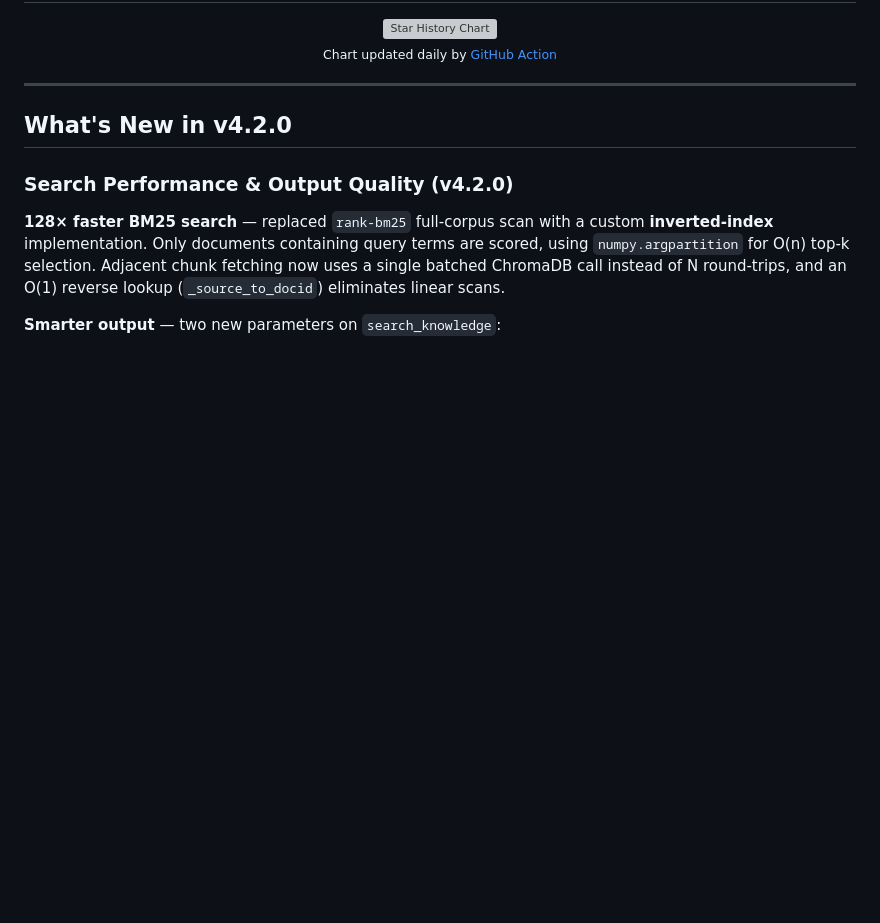
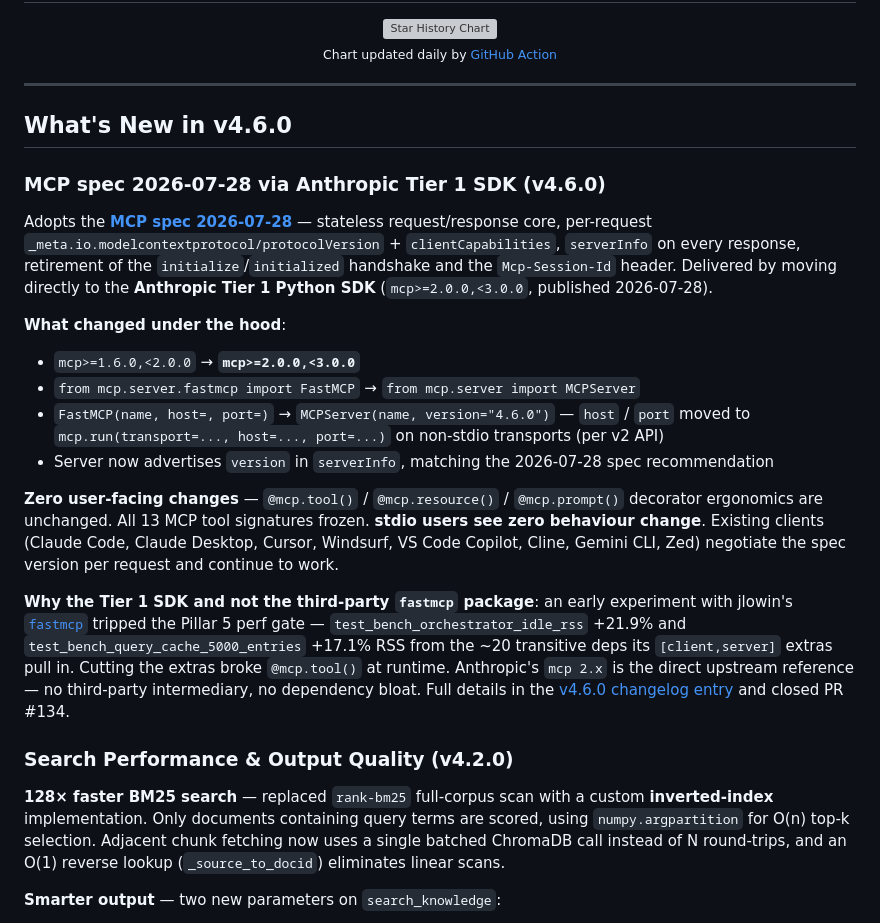
Before and after one commit to imakealol/knowledge-rag, a Markdown page: README.md, the part around the change. Rendered like a GitHub page; blank space fills up the shorter version; grey boxes are pictures that could not be loaded.

Commit message:
docs(readme): promote v4.6.0 MCP spec 2026-07-28 migration to What's New section (#136)
Docs-only. Renames README top section from What's New in v4.2.0 to What's New in v4.6.0 and adds the migration entry. Historical entries preserved. skip-perf-gate (1 bench +11.6%, RSS jitter — no code diff).

```diff
--- a/README.md
+++ b/README.md
@@ -49,7 +49,21 @@ pip install knowledge-rag → restart Claude Code → search_knowledge("your que
 
 ---
 
-## What's New in v4.2.0
+## What's New in v4.6.0
+
+### MCP spec 2026-07-28 via Anthropic Tier 1 SDK (v4.6.0)
+
+Adopts the [**MCP spec 2026-07-28**](https://blog.modelcontextprotocol.io/posts/2026-07-28/) — stateless request/response core, per-request `_meta.io.modelcontextprotocol/protocolVersion` + `clientCapabilities`, `serverInfo` on every response, retirement of the `initialize`/`initialized` handshake and the `Mcp-Session-Id` header. Delivered by moving directly to the **Anthropic Tier 1 Python SDK** (`mcp>=2.0.0,<3.0.0`, published 2026-07-28).
+
+**What changed under the hood**:
+- `mcp>=1.6.0,<2.0.0` → **`mcp>=2.0.0,<3.0.0`**
+- `from mcp.server.fastmcp import FastMCP` → `from mcp.server import MCPServer`
+- `FastMCP(name, host=, port=)` → `MCPServer(name, version="4.6.0")` — `host` / `port` moved to `mcp.run(transport=..., host=..., port=...)` on non-stdio transports (per v2 API)
+- Server now advertises `version` in `serverInfo`, matching the 2026-07-28 spec recommendation
+
+**Zero user-facing changes** — `@mcp.tool()` / `@mcp.resource()` / `@mcp.prompt()` decorator ergonomics are unchanged. All 13 MCP tool signatures frozen. **stdio users see zero behaviour change**. Existing clients (Claude Code, Claude Desktop, Cursor, Windsurf, VS Code Copilot, Cline, Gemini CLI, Zed) negotiate the spec version per request and continue to work.
+
+**Why the Tier 1 SDK and not the third-party `fastmcp` package**: an early experiment with jlowin's [`fastmcp`](https://gofastmcp.com) tripped the Pillar 5 perf gate — `test_bench_orchestrator_idle_rss` +21.9% and `test_bench_query_cache_5000_entries` +17.1% RSS from the ~20 transitive deps its `[client,server]` extras pull in. Cutting the extras broke `@mcp.tool()` at runtime. Anthropic's `mcp 2.x` is the direct upstream reference — no third-party intermediary, no dependency bloat. Full details in the [v4.6.0 changelog entry](#v460-2026-07-30--mcp-spec-2026-07-28-via-anthropic-tier-1-sdk-mcp-2x) and closed PR #134.
 
 ### Search Performance & Output Quality (v4.2.0)
 
```
